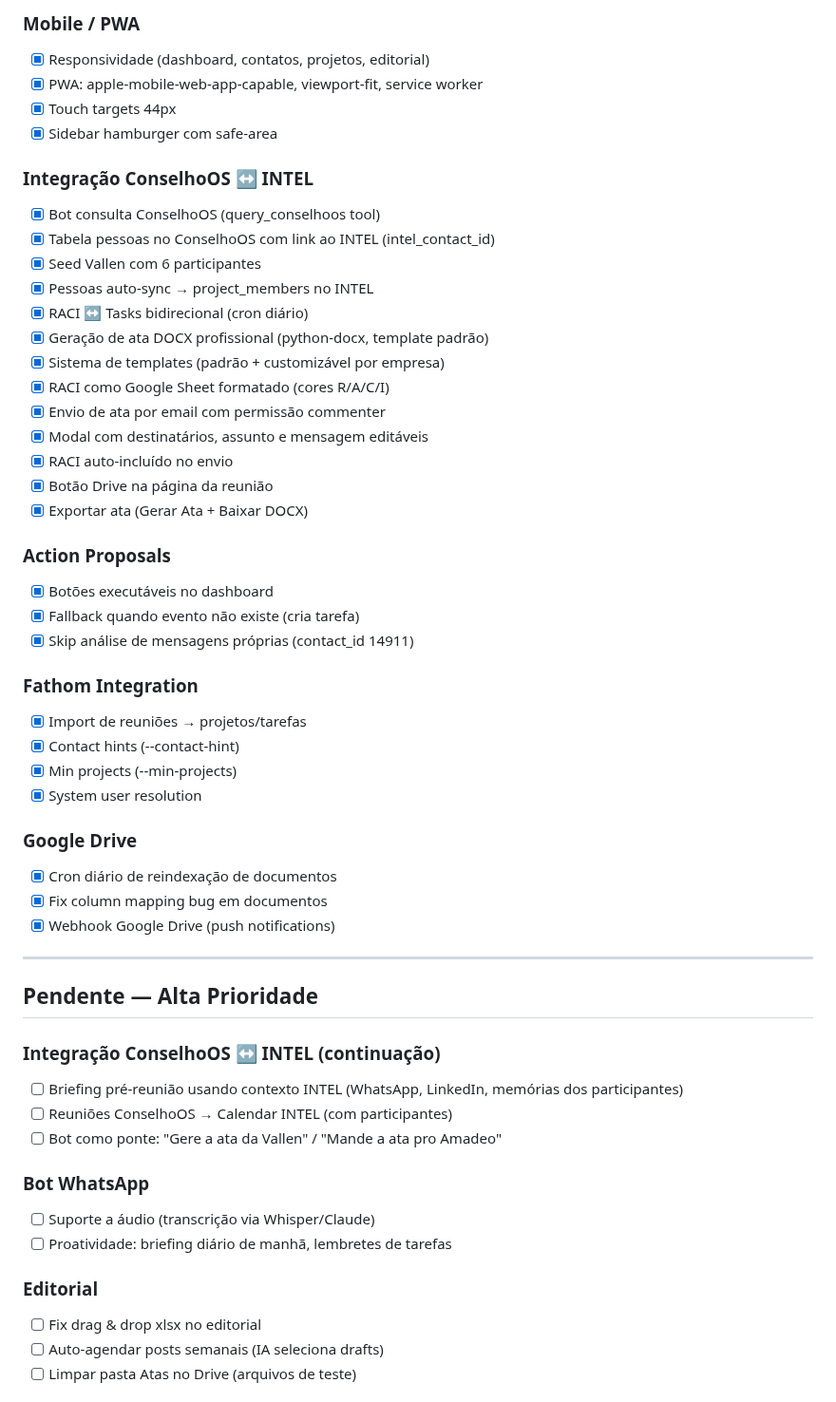
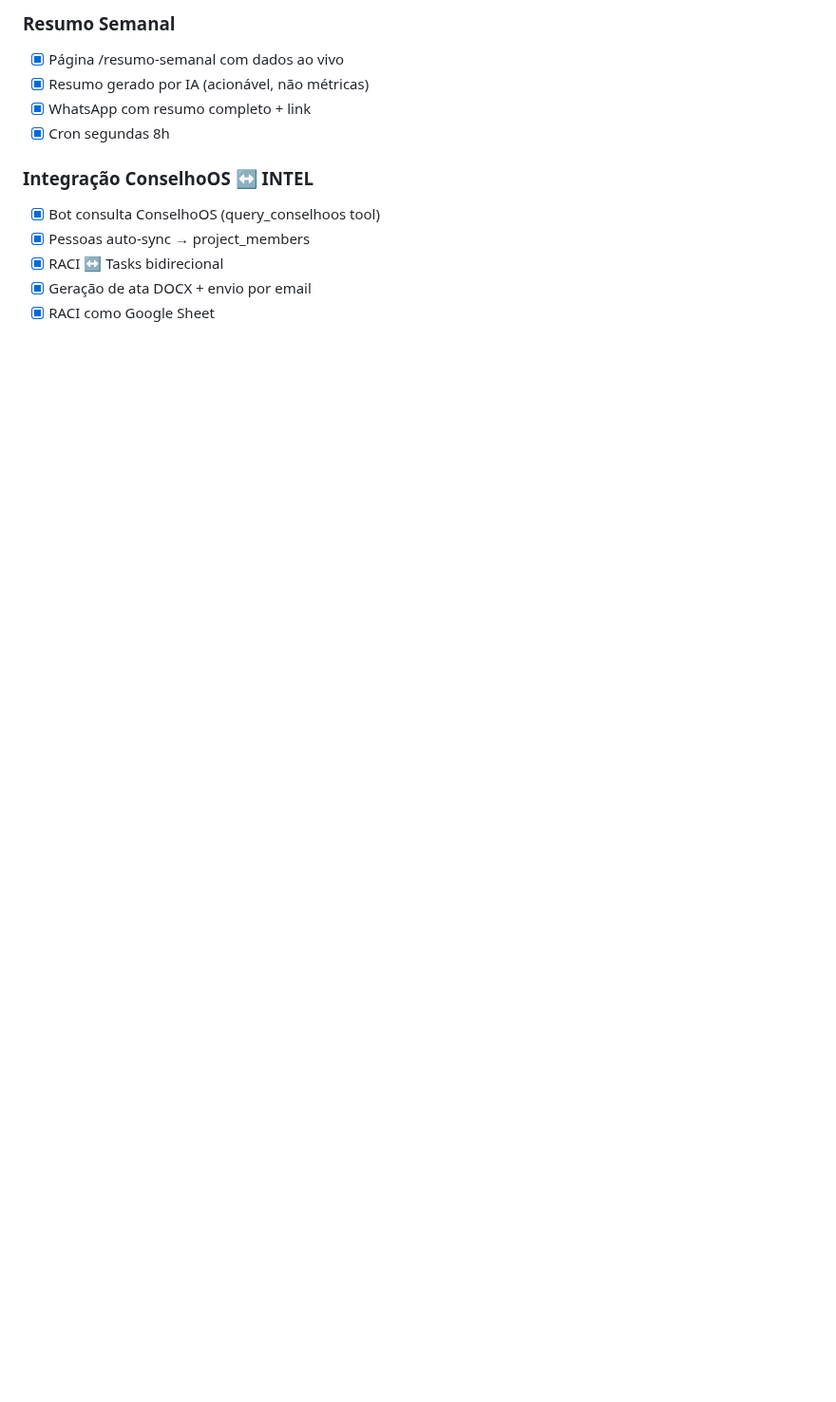
Before and after one commit to renatoprado18/prospect-system-imensiah, a Markdown page: docs/BACKLOG.md, the part around one of its changes. Shown at 95% size. Rendered like a GitHub page; blank space fills up the shorter version.

```diff
--- a/docs/BACKLOG.md
+++ b/docs/BACKLOG.md
@@ -63,56 +67,14 @@
 
-### Mobile / PWA
-- [x] Responsividade (dashboard, contatos, projetos, editorial)
-- [x] PWA: apple-mobile-web-app-capable, viewport-fit, service worker
-- [x] Touch targets 44px
-- [x] Sidebar hamburger com safe-area
+### Resumo Semanal
+- [x] Página /resumo-semanal com dados ao vivo
+- [x] Resumo gerado por IA (acionável, não métricas)
+- [x] WhatsApp com resumo completo + link
+- [x] Cron segundas 8h
 
 ### Integração ConselhoOS ↔ INTEL
 - [x] Bot consulta ConselhoOS (query_conselhoos tool)
-- [x] Tabela pessoas no ConselhoOS com link ao INTEL (intel_contact_id)
-- [x] Seed Vallen com 6 participantes
-- [x] Pessoas auto-sync → project_members no INTEL
-- [x] RACI ↔ Tasks bidirecional (cron diário)
-- [x] Geração de ata DOCX profissional (python-docx, template padrão)
-- [x] Sistema de templates (padrão + customizável por empresa)
-- [x] RACI como Google Sheet formatado (cores R/A/C/I)
-- [x] Envio de ata por email com permissão commenter
-- [x] Modal com destinatários, assunto e mensagem editáveis
-- [x] RACI auto-incluído no envio
-- [x] Botão Drive na página da reunião
-- [x] Exportar ata (Gerar Ata + Baixar DOCX)
+- [x] Pessoas auto-sync → project_members
+- [x] RACI ↔ Tasks bidirecional
+- [x] Geração de ata DOCX + envio por email
+- [x] RACI como Google Sheet
 
-### Action Proposals
-- [x] Botões executáveis no dashboard
-- [x] Fallback quando evento não existe (cria tarefa)
-- [x] Skip análise de mensagens próprias (contact_id 14911)
-
-### Fathom Integration
-- [x] Import de reuniões → projetos/tarefas
-- [x] Contact hints (--contact-hint)
-- [x] Min projects (--min-projects)
-- [x] System user resolution
-
-### Google Drive
-- [x] Cron diário de reindexação de documentos
-- [x] Fix column mapping bug em documentos
-- [x] Webhook Google Drive (push notifications)
-
----
-
-## Pendente — Alta Prioridade
-
-### Integração ConselhoOS ↔ INTEL (continuação)
-- [ ] Briefing pré-reunião usando contexto INTEL (WhatsApp, LinkedIn, memórias dos participantes)
-- [ ] Reuniões ConselhoOS → Calendar INTEL (com participantes)
-- [ ] Bot como ponte: "Gere a ata da Vallen" / "Mande a ata pro Amadeo"
-
-### Bot WhatsApp
-- [ ] Suporte a áudio (transcrição via Whisper/Claude)
-- [ ] Proatividade: briefing diário de manhã, lembretes de tarefas
-
-### Editorial
-- [ ] Fix drag & drop xlsx no editorial
-- [ ] Auto-agendar posts semanais (IA seleciona drafts)
-- [ ] Limpar pasta Atas no Drive (arquivos de teste)
-
```
Also changed, not shown: other parts of docs/BACKLOG.md (+41 -52 lines).
